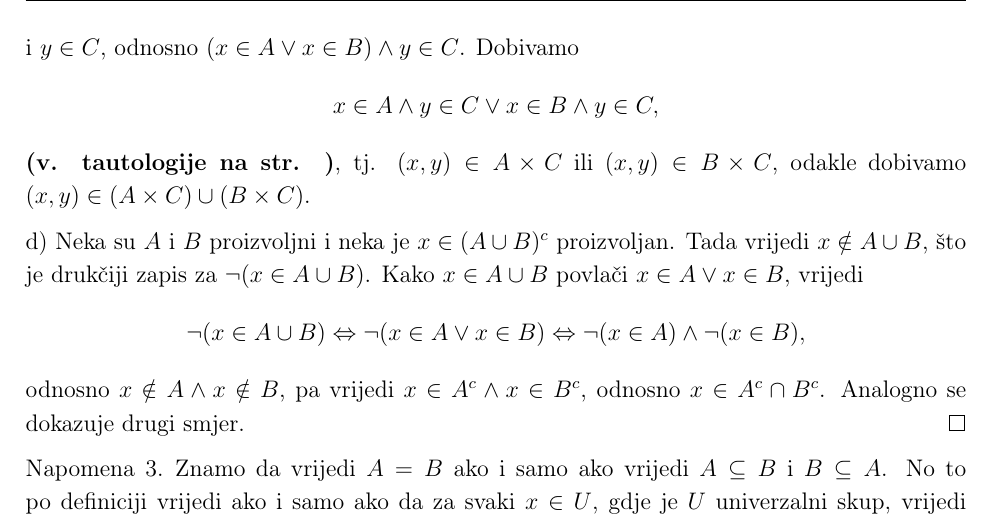
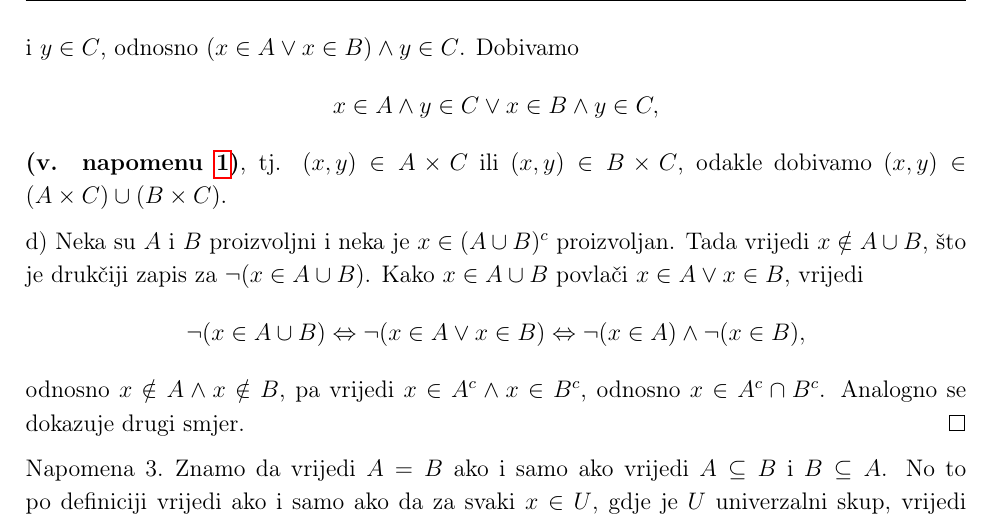
Before and after one commit to tfranov/Zadatci-iz-MA1, a LaTeX book (main.tex, which reads poglavlja/ch1.tex): part of page 18 of 179, cut so that both start at the same text. Compiled offline with pdfLaTeX.

Commit message:
commit_5_9_25_3

```diff
--- a/poglavlja/ch1.tex
+++ b/poglavlja/ch1.tex
@@ -291,7 +291,7 @@ a) Neka su $A$ i $B$ proizvoljni. Ako je barem jedan od njih prazan, onda tvrdnj
 b) Neka su $A$ i $B$ proizvoljni i neka je $X\in \mathcal{P}(A)$ proizvoljan. Iz definicije slijedi $X\subseteq A$. Kako vrijedi $X\subseteq A$ i $A\subseteq B$, slijedi $X\subseteq B$, odnosno $X\in \mathcal{P}(B)$.
 
 c) Neka su $A$, $B$ i $C$ proizvoljni i neka je $(x, y)\in (A\cup B)\times C$ proizvoljan. Tada je $x\in A\cup B$ i $y\in C$, odnosno $(x\in A\vee x\in B)\wedge y\in C$. Dobivamo $$x\in A\wedge y\in C\vee x\in B\wedge y\in C,$$
-\textbf{(v. tautologije na str. )}, tj. $(x, y)\in A\times C$ ili $(x, y)\in B\times C$, odakle dobivamo $(x, y)\in (A\times C)\cup (B\times C)$.
+\textbf{(v. napomenu \ref{taut})}, tj. $(x, y)\in A\times C$ ili $(x, y)\in B\times C$, odakle dobivamo $(x, y)\in (A\times C)\cup (B\times C)$.
 
 d) Neka su $A$ i $B$ proizvoljni i neka je $x\in (A\cup B)^c$ proizvoljan. Tada vrijedi $x\notin A\cup B$, što je drukčiji zapis za $\neg(x\in A\cup B)$. Kako $x\in A\cup B$ povlači $x\in A \vee x\in B$, vrijedi $$\neg(x\in A\cup B)\Leftrightarrow\neg(x\in A \vee x\in B)\Leftrightarrow\neg (x\in A)\wedge \neg (x\in B),$$ odnosno $x\notin A \wedge x\notin B$, pa vrijedi $x\in A^c\wedge x\in B^c$, odnosno $x\in A^c\cap B^c$. Analogno se dokazuje drugi smjer.
 \end{proof}
```
Also changed, not shown: main.pdf, 3 other files.
